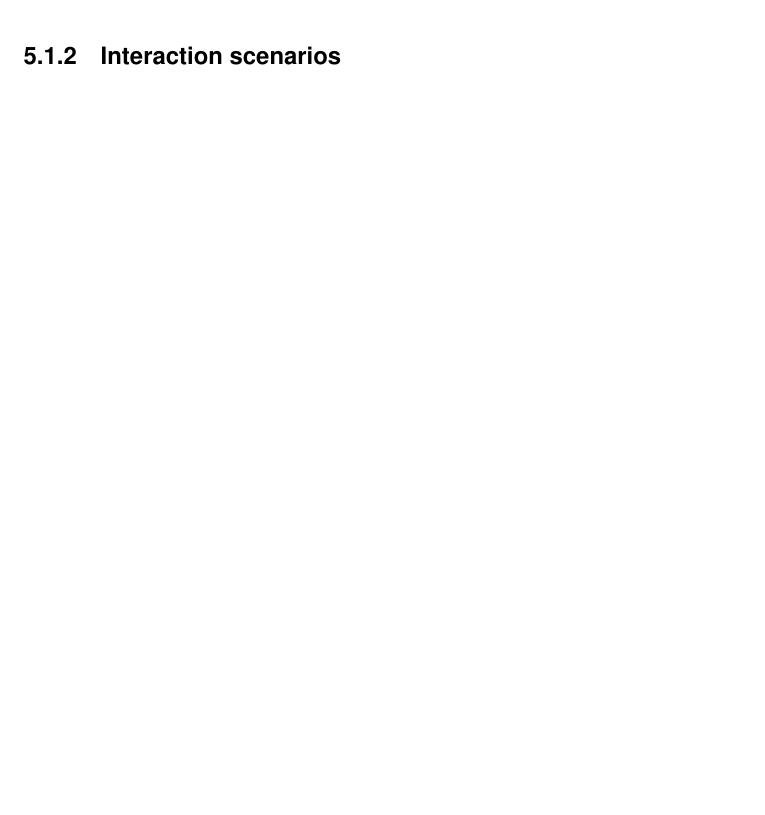
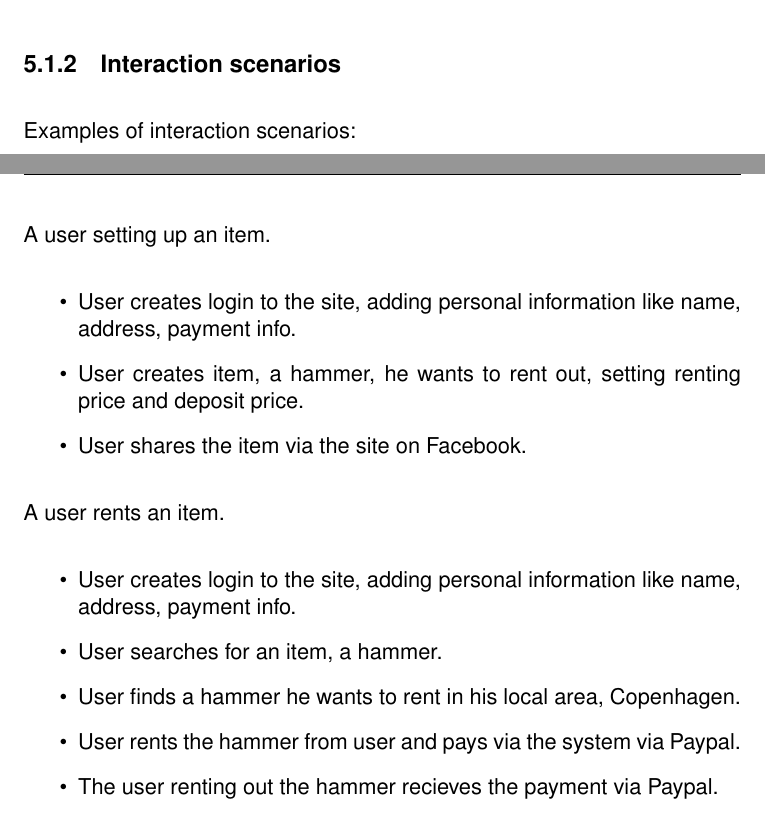
Before and after one commit to Pilen/sdsa, a LaTeX document (Online-Rental-System.tex): part of page 14 of 19 before the commit and two parts of pages 12 and 13 of 20 after it, the two joined at a grey line, cut so that both start at the same text, the shorter picture padded with empty space. Compiled offline with pdfLaTeX.

Commit message:
added some Interaction scenarios

```diff
--- a/Online-Rental-System.tex
+++ b/Online-Rental-System.tex
@@ -337,7 +337,23 @@ See figure \ref{fig:context}.
 
 \subsection{Interaction scenarios}
 \label{sec:inter-scen}
+Examples of interaction scenarios:
 
+A user setting up an item.
+\begin{itemize}
+  \item User creates login to the site, adding personal information like name, address, payment info.
+  \item User creates item, a hammer, he wants to rent out, setting renting price and deposit price.
+  \item User shares the item via the site on Facebook.
+\end{itemize}
+
+A user rents an item.
+\begin{itemize}
+  \item User creates login to the site, adding personal information like name, address, payment info.
+  \item User searches for an item, a hammer.
+  \item User finds a hammer he wants to rent in his local area, Copenhagen.
+  \item User rents the hammer from user and pays via the system via Paypal.
+  \item The user renting out the hammer recieves the payment via Paypal.
+\end{itemize}
 
 \section{Functional view}
 \label{sec:functional-view}
```
